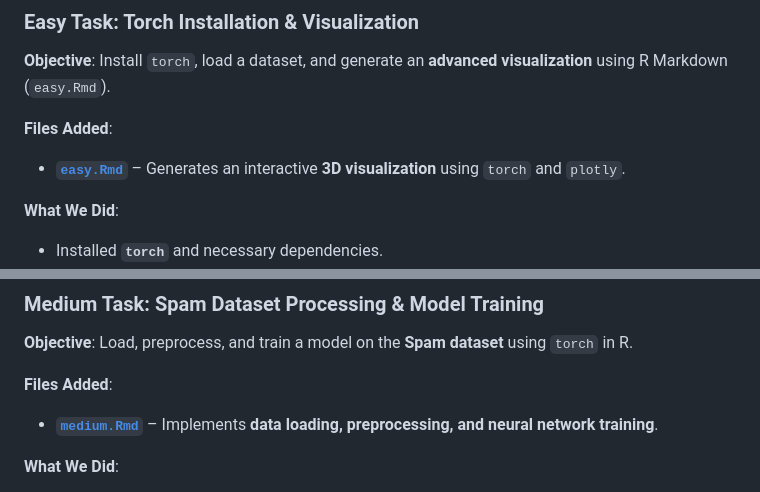
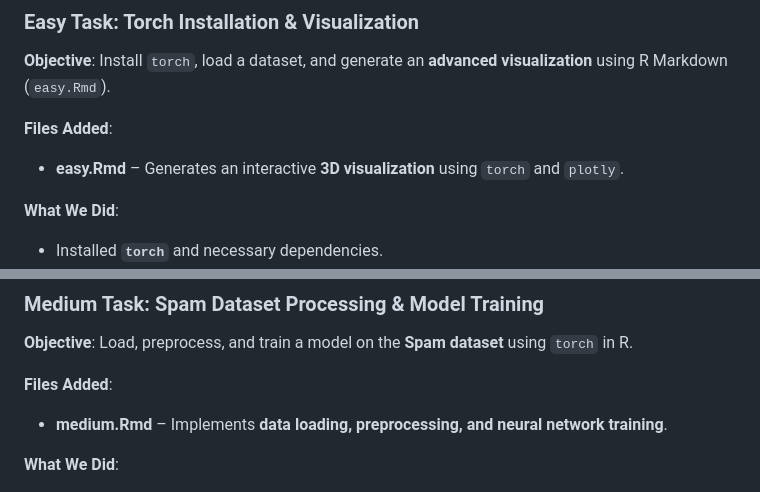
Before and after one commit to koshtiakanksha/GSOC, a Markdown page: torchvision_in_R/README.md, 2 parts joined by grey strips. GitHub-like rendering.

```diff
--- a/torchvision_in_R/README.md
+++ b/torchvision_in_R/README.md
@@ -15,7 +15,7 @@ This project is focused on using the **Torch library in R** for deep learning ta
 **Objective**: Install `torch`, load a dataset, and generate an **advanced visualization** using R Markdown (`easy.Rmd`).
 
 **Files Added**:
-- **[`easy.Rmd`](./torchvision_in_R/easy.Rmd)** – Generates an interactive **3D visualization** using `torch` and `plotly`.
+- **easy.Rmd** – Generates an interactive **3D visualization** using `torch` and `plotly`.
 
 **What We Did**:
 - Installed **`torch`** and necessary dependencies.
@@ -33,7 +33,7 @@ rmarkdown::render("easy.Rmd")
 **Objective**: Load, preprocess, and train a model on the **Spam dataset** using `torch` in R.
 
 **Files Added**:
-- **[`medium.Rmd`](./torchvision_in_R/medium.Rmd)** – Implements **data loading, preprocessing, and neural network training**.
+- **medium.Rmd** – Implements **data loading, preprocessing, and neural network training**.
 
 **What We Did**:
 - Loaded the **Spam dataset** from UCI ML Repository.
```
